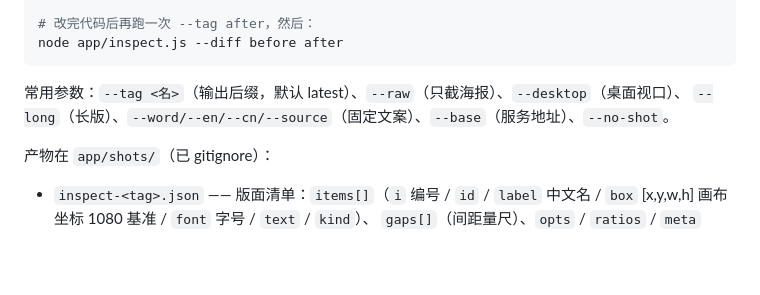
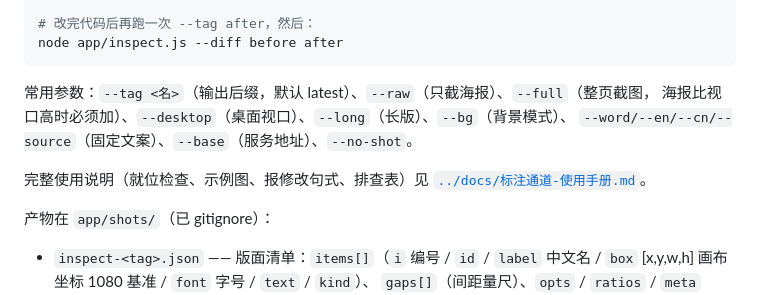
Before and after one commit to jiyeqian/dailysentence, a Markdown page: app/README.md, the part around the change. GitHub-like rendering; blank space fills up the shorter version.

````diff
--- a/app/README.md
+++ b/app/README.md
@@ -252,8 +252,12 @@ NODE_PATH=~/.workbuddy/binaries/node/workspace/node_modules \
 node app/inspect.js --diff before after
 ```
 
-常用参数：`--tag <名>`（输出后缀，默认 latest）、`--raw`（只截海报）、`--desktop`（桌面视口）、
-`--long`（长版）、`--word/--en/--cn/--source`（固定文案）、`--base`（服务地址）、`--no-shot`。
+常用参数：`--tag <名>`（输出后缀，默认 latest）、`--raw`（只截海报）、`--full`（整页截图，
+海报比视口高时必须加）、`--desktop`（桌面视口）、`--long`（长版）、`--bg`（背景模式）、
+`--word/--en/--cn/--source`（固定文案）、`--base`（服务地址）、`--no-shot`。
+
+完整使用说明（就位检查、示例图、报修改句式、排查表）见
+[`../docs/标注通道-使用手册.md`](../docs/标注通道-使用手册.md)。
 
 产物在 `app/shots/`（已 gitignore）：
 
````
Also changed, not shown: README.md (+4 -0 lines), docs/标注通道-使用手册.md (added, +326 -0 lines), docs/annot-desktop.jpg (added), docs/annot-guide.jpg (added), docs/annot-long.jpg (added), 1 other file.
